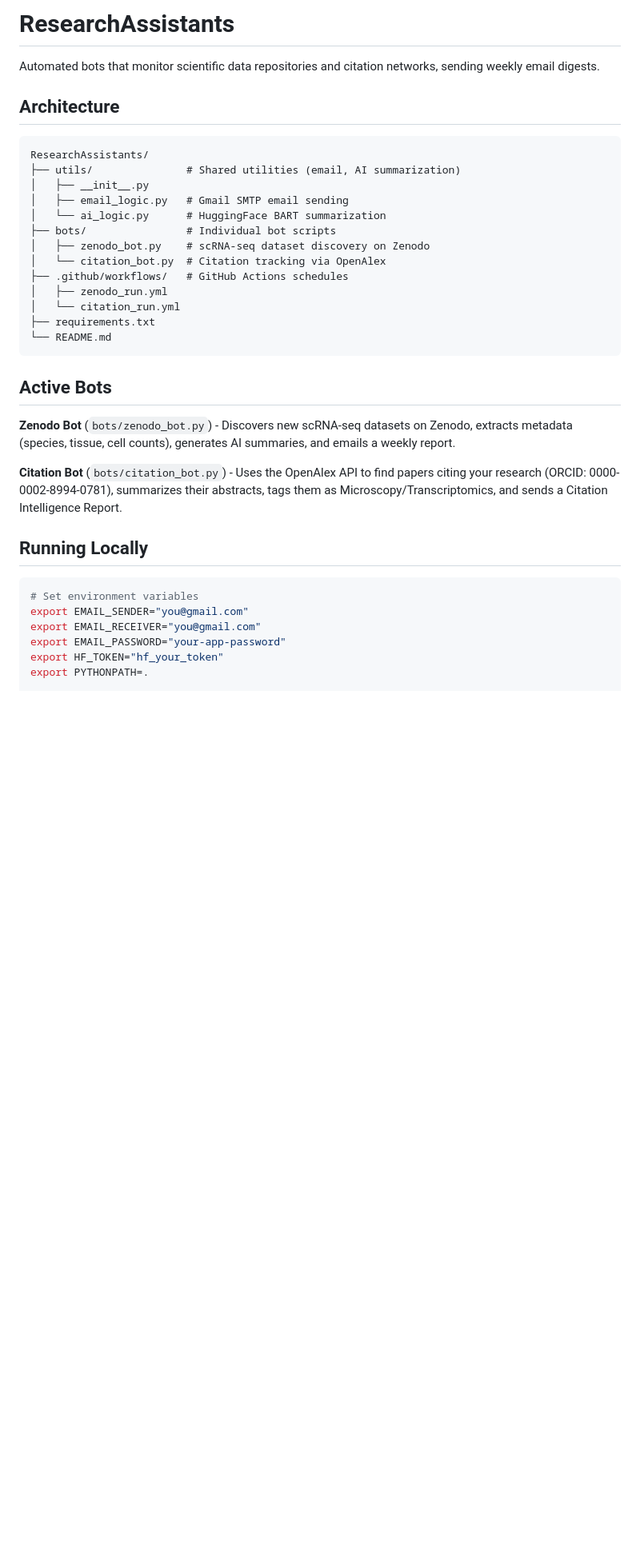
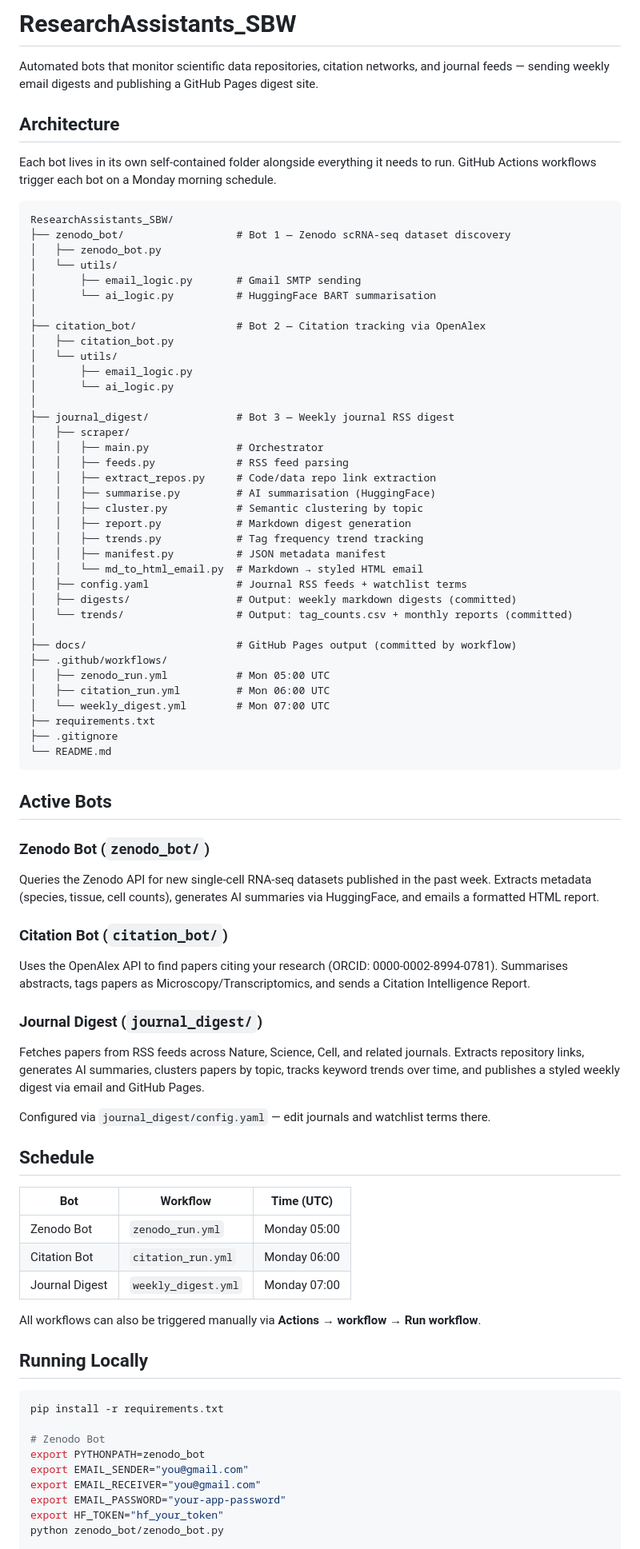
Before and after one commit to sbwilson91/ZenodoDataFinder, a Markdown page: README.md, the part around one of its changes. Shown at 80% size. Rendered like a GitHub page; blank space fills up the shorter version.

````diff
--- a/README.md
+++ b/README.md
@@ -1,39 +1,91 @@
-# ResearchAssistants
+# ResearchAssistants_SBW
 
-Automated bots that monitor scientific data repositories and citation networks,
-sending weekly email digests.
+Automated bots that monitor scientific data repositories, citation networks, and journal feeds —
+sending weekly email digests and publishing a GitHub Pages digest site.
 
 ## Architecture
 
+Each bot lives in its own self-contained folder alongside everything it needs to run.
+GitHub Actions workflows trigger each bot on a Monday morning schedule.
+
 ```
-ResearchAssistants/
-├── utils/               # Shared utilities (email, AI summarization)
-│   ├── __init__.py
-│   ├── email_logic.py   # Gmail SMTP email sending
-│   └── ai_logic.py      # HuggingFace BART summarization
-├── bots/                # Individual bot scripts
-│   ├── zenodo_bot.py    # scRNA-seq dataset discovery on Zenodo
-│   └── citation_bot.py  # Citation tracking via OpenAlex
-├── .github/workflows/   # GitHub Actions schedules
-│   ├── zenodo_run.yml
-│   └── citation_run.yml
+ResearchAssistants_SBW/
+├── zenodo_bot/                  # Bot 1 — Zenodo scRNA-seq dataset discovery
+│   ├── zenodo_bot.py
+│   └── utils/
+│       ├── email_logic.py       # Gmail SMTP sending
+│       └── ai_logic.py          # HuggingFace BART summarisation
+│
+├── citation_bot/                # Bot 2 — Citation tracking via OpenAlex
+│   ├── citation_bot.py
+│   └── utils/
+│       ├── email_logic.py
+│       └── ai_logic.py
+│
+├── journal_digest/              # Bot 3 — Weekly journal RSS digest
+│   ├── scraper/
+│   │   ├── main.py              # Orchestrator
+│   │   ├── feeds.py             # RSS feed parsing
+│   │   ├── extract_repos.py     # Code/data repo link extraction
+│   │   ├── summarise.py         # AI summarisation (HuggingFace)
+│   │   ├── cluster.py           # Semantic clustering by topic
+│   │   ├── report.py            # Markdown digest generation
+│   │   ├── trends.py            # Tag frequency trend tracking
+│   │   ├── manifest.py          # JSON metadata manifest
+│   │   └── md_to_html_email.py  # Markdown → styled HTML email
+│   ├── config.yaml              # Journal RSS feeds + watchlist terms
+│   ├── digests/                 # Output: weekly markdown digests (committed)
+│   └── trends/                  # Output: tag_counts.csv + monthly reports (committed)
+│
+├── docs/                        # GitHub Pages output (committed by workflow)
+├── .github/workflows/
+│   ├── zenodo_run.yml           # Mon 05:00 UTC
+│   ├── citation_run.yml         # Mon 06:00 UTC
+│   └── weekly_digest.yml        # Mon 07:00 UTC
 ├── requirements.txt
+├── .gitignore
 └── README.md
 ```
 
 ## Active Bots
 
-**Zenodo Bot** (`bots/zenodo_bot.py`) - Discovers new scRNA-seq datasets on Zenodo, extracts metadata (species, tissue, cell counts), generates AI summaries, and emails a weekly report.
+### Zenodo Bot (`zenodo_bot/`)
+Queries the Zenodo API for new single-cell RNA-seq datasets published in the past week.
+Extracts metadata (species, tissue, cell counts), generates AI summaries via HuggingFace,
+and emails a formatted HTML report.
 
-**Citation Bot** (`bots/citation_bot.py`) - Uses the OpenAlex API to find papers citing your research (ORCID: 0000-0002-8994-0781), summarizes their abstracts, tags them as Microscopy/Transcriptomics, and sends a Citation Intelligence Report.
+### Citation Bot (`citation_bot/`)
+Uses the OpenAlex API to find papers citing your research (ORCID: 0000-0002-8994-0781).
+Summarises abstracts, tags papers as Microscopy/Transcriptomics, and sends a
+Citation Intelligence Report.
+
+### Journal Digest (`journal_digest/`)
+Fetches papers from RSS feeds across Nature, Science, Cell, and related journals.
+Extracts repository links, generates AI summaries, clusters papers by topic, tracks keyword
+trends over time, and publishes a styled weekly digest via email and GitHub Pages.
+
+Configured via `journal_digest/config.yaml` — edit journals and watchlist terms there.
+
+## Schedule
+
+| Bot | Workflow | Time (UTC) |
+|---|---|---|
+| Zenodo Bot | `zenodo_run.yml` | Monday 05:00 |
+| Citation Bot | `citation_run.yml` | Monday 06:00 |
+| Journal Digest | `weekly_digest.yml` | Monday 07:00 |
+
+All workflows can also be triggered manually via **Actions → workflow → Run workflow**.
 
 ## Running Locally
 
 ```bash
-# Set environment variables
+pip install -r requirements.txt
+
+# Zenodo Bot
+export PYTHONPATH=zenodo_bot
 export EMAIL_SENDER="you@gmail.com"
 export EMAIL_RECEIVER="you@gmail.com"
 export EMAIL_PASSWORD="your-app-password"
 export HF_TOKEN="hf_your_token"
-export PYTHONPATH=.
+python zenodo_bot/zenodo_bot.py
 
````
Also changed, not shown: other parts of README.md (+34 -28 lines).
